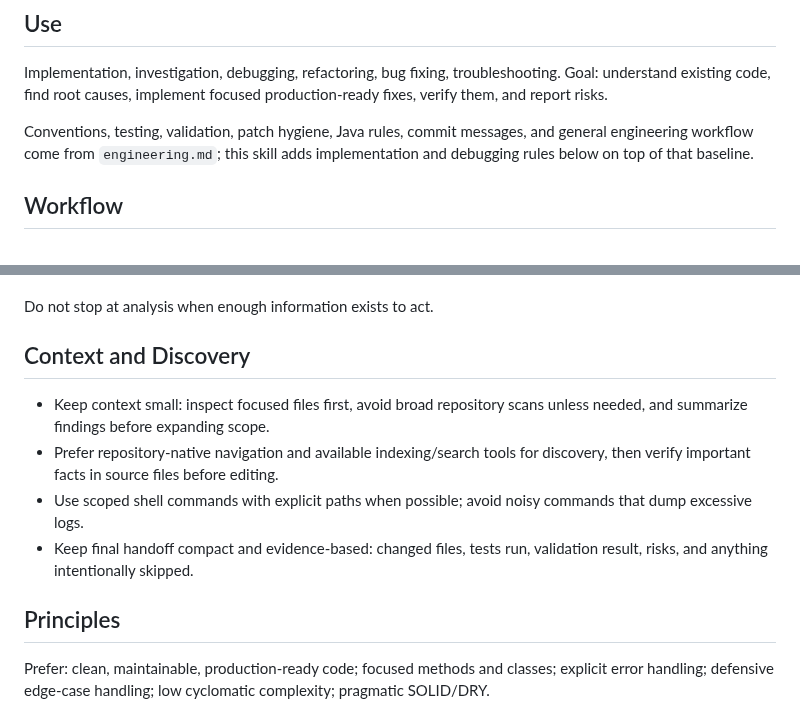
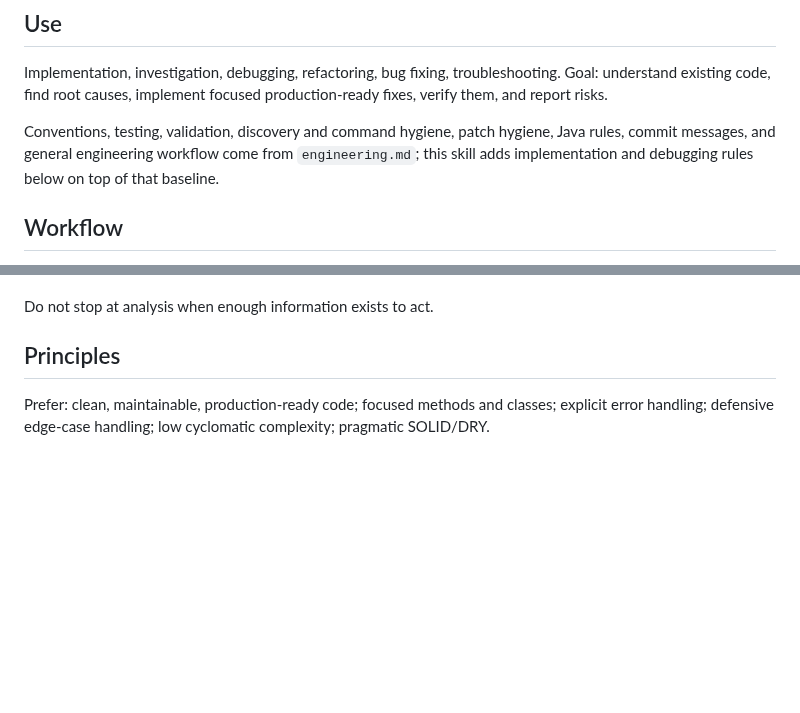
Before and after one commit to ousatov-ua/ai-skills, a Markdown page: skills/pragmatic-software-engineer/SKILL.md, 2 parts joined by grey strips. Rendered like a GitHub page; blank space fills up the shorter version.

Commit message:
Remove duplicated pragmatic discovery rules

```diff
--- a/skills/pragmatic-software-engineer/SKILL.md
+++ b/skills/pragmatic-software-engineer/SKILL.md
@@ -34,9 +34,10 @@ Implementation, investigation, debugging, refactoring, bug fixing,
 troubleshooting. Goal: understand existing code, find root causes, implement
 focused production-ready fixes, verify them, and report risks.
 
-Conventions, testing, validation, patch hygiene, Java rules, commit messages,
-and general engineering workflow come from `engineering.md`; this skill adds
-implementation and debugging rules below on top of that baseline.
+Conventions, testing, validation, discovery and command hygiene, patch hygiene,
+Java rules, commit messages, and general engineering workflow come from
+`engineering.md`; this skill adds implementation and debugging rules below on
+top of that baseline.
 
 ## Workflow
 
@@ -56,17 +57,6 @@ implementation and debugging rules below on top of that baseline.
 8. Report using the matching output shape, including risks.
 
 Do not stop at analysis when enough information exists to act.
-
-## Context and Discovery
-
-- Keep context small: inspect focused files first, avoid broad repository scans
-  unless needed, and summarize findings before expanding scope.
-- Prefer repository-native navigation and available indexing/search tools for
-  discovery, then verify important facts in source files before editing.
-- Use scoped shell commands with explicit paths when possible; avoid noisy
-  commands that dump excessive logs.
-- Keep final handoff compact and evidence-based: changed files, tests run,
-  validation result, risks, and anything intentionally skipped.
 
 ## Principles
 
```
